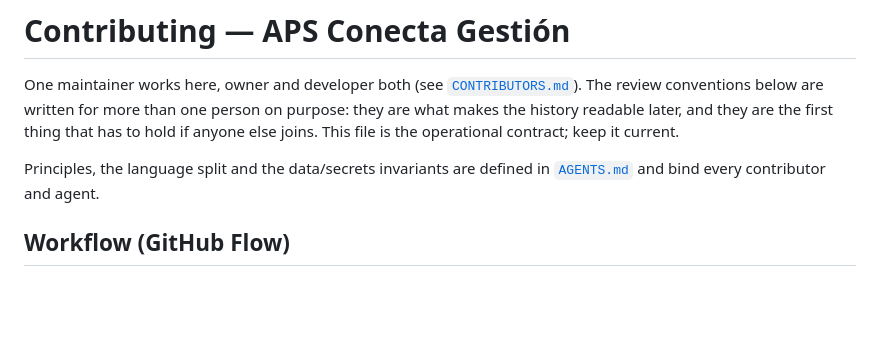
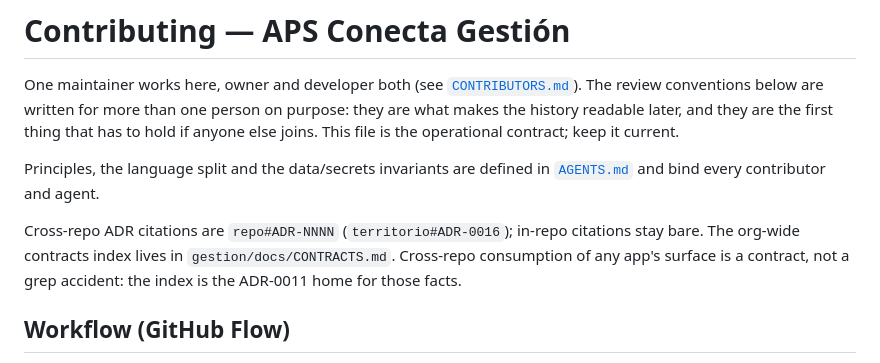
Before and after one commit to APS-Conecta/gestion, a Markdown page: CONTRIBUTING.md, the part around the change. GitHub-like rendering; blank space fills up the shorter version.

```diff
--- a/CONTRIBUTING.md
+++ b/CONTRIBUTING.md
@@ -7,6 +7,9 @@ is the operational contract; keep it current.
 
 Principles, the language split and the data/secrets invariants are defined in
 [`AGENTS.md`](AGENTS.md) and bind every contributor and agent.
+
+Cross-repo ADR citations are `repo#ADR-NNNN` (`territorio#ADR-0016`); in-repo citations stay bare. The org-wide contracts index lives in `gestion/docs/CONTRACTS.md`. Cross-repo consumption of any app's surface is a
+contract, not a grep accident: the index is the ADR-0011 home for those facts.
 
 ## Workflow (GitHub Flow)
 
```
Also changed, not shown: docs/CONTRACTS.md (added, +46 -0 lines).
